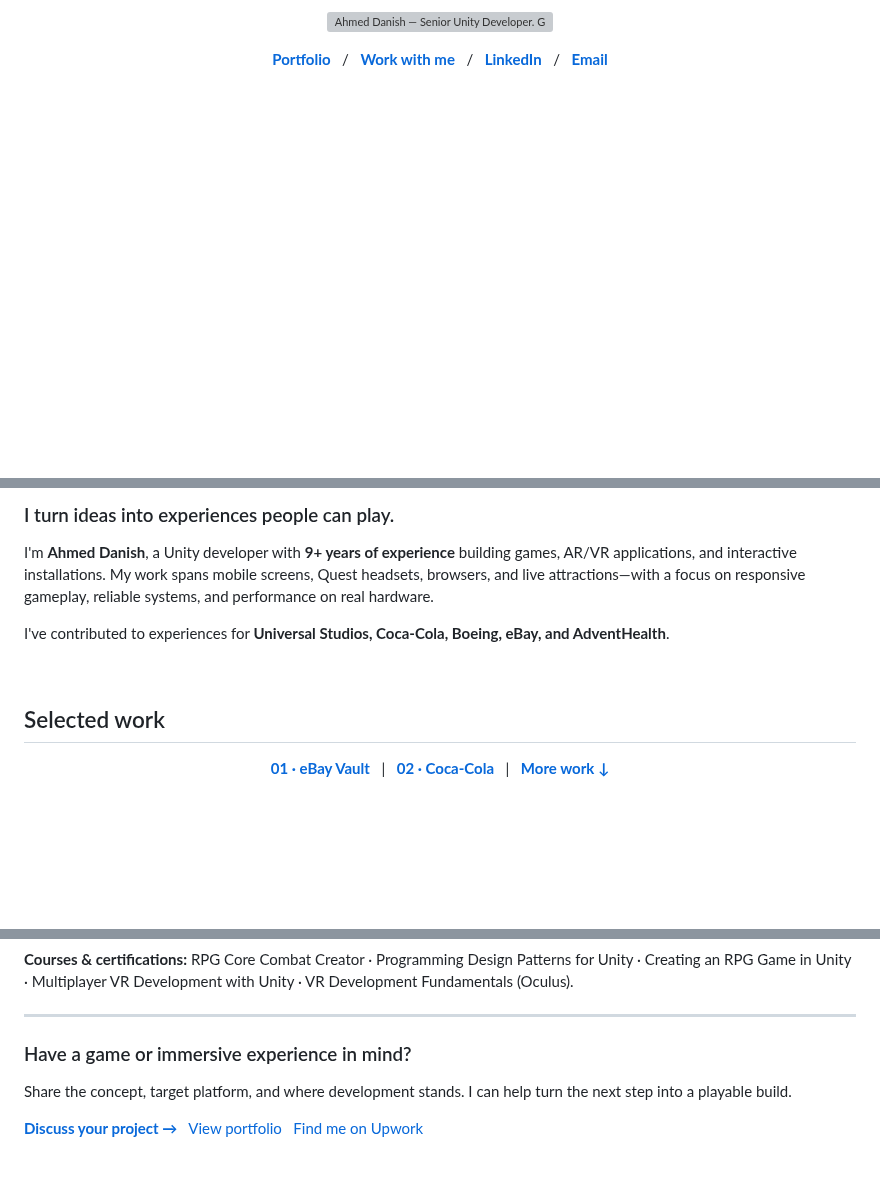
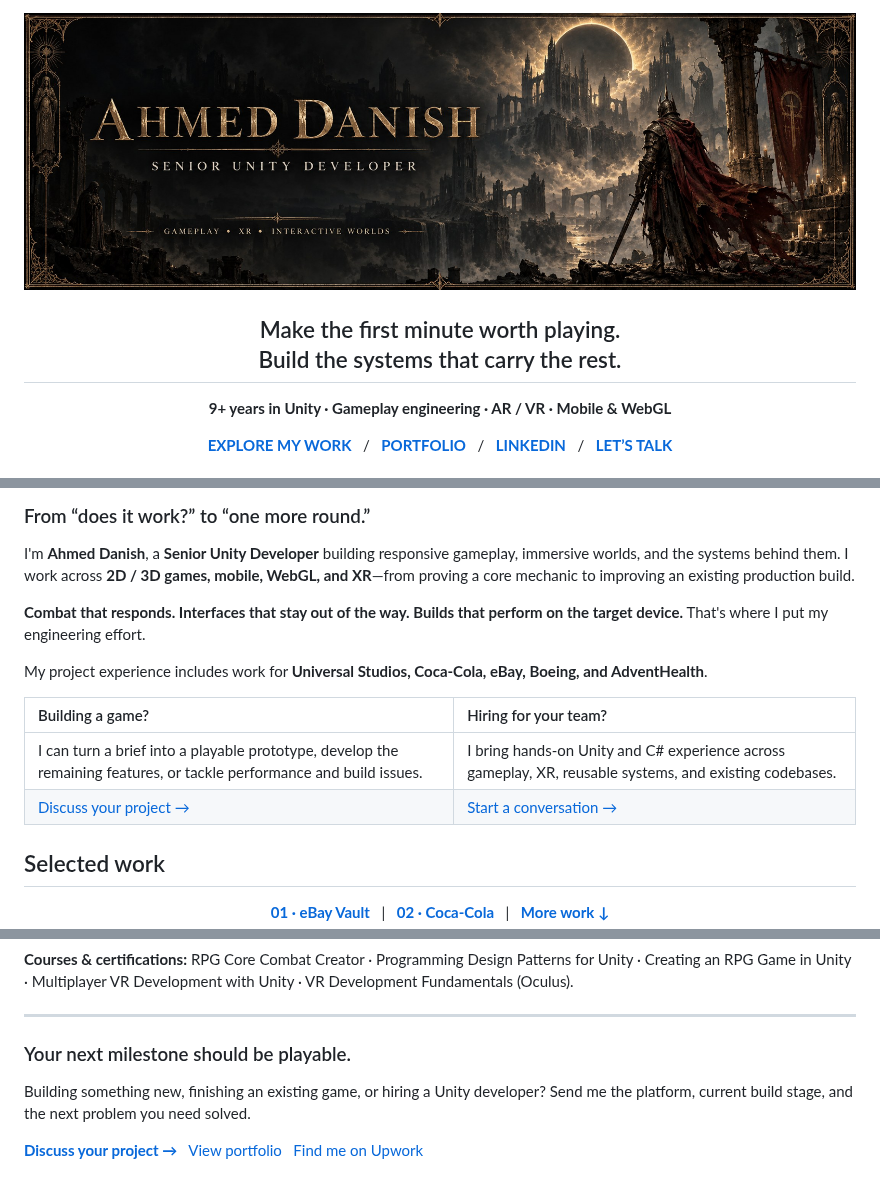
Before and after one commit to ahmed1921/ahmed1921, a Markdown page: README.md, 3 parts joined by grey strips. Rendered like a GitHub page; pictures changed too: assets/profile-dark-fantasy.jpg (added); folded sections open; blank space fills up the shorter version; grey boxes are pictures that could not be loaded.

Commit message:
Replace geometric banner with dark fantasy art and sharpen gameplay positioning

```diff
--- a/README.md
+++ b/README.md
@@ -1,11 +1,15 @@
 <p align="center">
-  <img src="assets/profile-banner.svg" width="100%" alt="Ahmed Danish — Senior Unity Developer. Games, immersive worlds, and real-world experiences." />
+  <img src="assets/profile-dark-fantasy.jpg" width="100%" alt="Ahmed Danish — Senior Unity Developer. Dark fantasy artwork with a crimson-cloaked knight, ruined cathedrals, and antique gold lettering." />
 </p>
 
+<h2 align="center">Make the first minute worth playing.<br/>Build the systems that carry the rest.</h2>
+
+<p align="center"><b>9+ years in Unity · Gameplay engineering · AR / VR · Mobile &amp; WebGL</b></p>
+
 <p align="center">
-  <a href="https://danishdev.com"><b>Portfolio</b></a> &nbsp; / &nbsp;
-  <a href="https://www.upwork.com/freelancers/~01279aea16e5d461a3"><b>Work with me</b></a> &nbsp; / &nbsp;
-  <a href="https://www.linkedin.com/in/ahmeddanisharif"><b>LinkedIn</b></a> &nbsp; / &nbsp;
-  <a href="mailto:ahmed1921@live.com"><b>Email</b></a>
+<a href="#selected-work"><b>EXPLORE MY WORK</b></a> &nbsp; / &nbsp;
+<a href="https://danishdev.com"><b>PORTFOLIO</b></a> &nbsp; / &nbsp;
+<a href="https://www.linkedin.com/in/ahmed-danish/"><b>LINKEDIN</b></a> &nbsp; / &nbsp;
+<a href="mailto:ahmed1921@live.com"><b>LET’S TALK</b></a>
 </p>
 
@@ -13,11 +17,16 @@
 
-### I turn ideas into experiences people can play.
+### From “does it work?” to “one more round.”
 
-I'm **Ahmed Danish**, a Unity developer with **9+ years of experience** building games, AR/VR applications, and interactive installations. My work spans mobile screens, Quest headsets, browsers, and live attractions—with a focus on responsive gameplay, reliable systems, and performance on real hardware.
+I'm **Ahmed Danish**, a **Senior Unity Developer** building responsive gameplay, immersive worlds, and the systems behind them. I work across **2D / 3D games, mobile, WebGL, and XR**—from proving a core mechanic to improving an existing production build.
 
-I've contributed to experiences for **Universal Studios, Coca-Cola, Boeing, eBay, and AdventHealth**.
+**Combat that responds. Interfaces that stay out of the way. Builds that perform on the target device.** That's where I put my engineering effort.
 
-<br/>
+My project experience includes work for **Universal Studios, Coca-Cola, eBay, Boeing, and AdventHealth**.
+
+| Building a game? | Hiring for your team? |
+| :--- | :--- |
+| I can turn a brief into a playable prototype, develop the remaining features, or tackle performance and build issues. | I bring hands-on Unity and C# experience across gameplay, XR, reusable systems, and existing codebases. |
+| [Discuss your project →](https://www.upwork.com/freelancers/~01279aea16e5d461a3) | [Start a conversation →](mailto:ahmed1921@live.com) |
 
 ## Selected work
 
@@ -177,8 +184,8 @@ Interactive music kiosks with effects, volume, and sound mixers.
 
 ---
 
-### Have a game or immersive experience in mind?
+### Your next milestone should be playable.
 
-Share the concept, target platform, and where development stands. I can help turn the next step into a playable build.
+Building something new, finishing an existing game, or hiring a Unity developer? Send me the platform, current build stage, and the next problem you need solved.
 
 **[Discuss your project →](mailto:ahmed1921@live.com)** &nbsp; [View portfolio](https://danishdev.com) &nbsp; [Find me on Upwork](https://www.upwork.com/freelancers/~01279aea16e5d461a3)
```
Also changed, not shown: other parts of README.md (+1 -3 lines).
